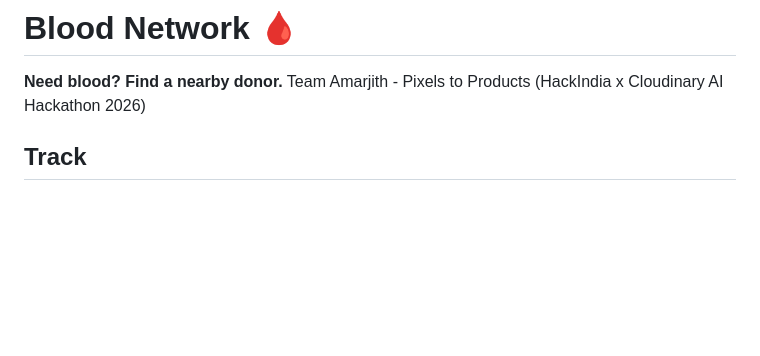
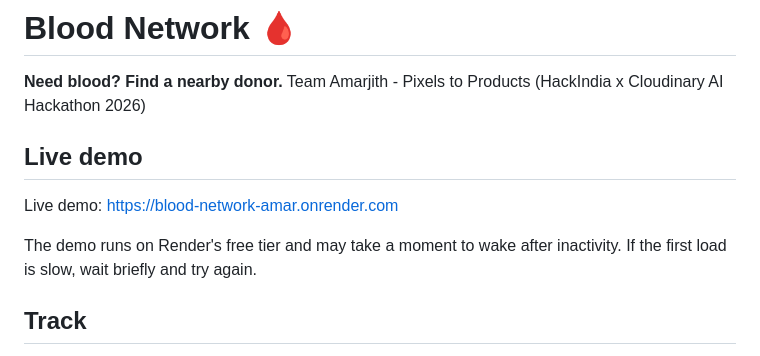
Before and after one commit to HackIndiaXYZ/pixels-to-products-cloudinary-ai-hackathon-2026-team-amarjith, a Markdown page: README.md, the part around the change. GitHub-like rendering; blank space fills up the shorter version.

Commit message:
Add live demo URL and free-tier wake-up note to README

```diff
--- a/README.md
+++ b/README.md
@@ -2,6 +2,12 @@
 
 **Need blood? Find a nearby donor.**
 Team Amarjith - Pixels to Products (HackIndia x Cloudinary AI Hackathon 2026)
+
+## Live demo
+
+Live demo: https://blood-network-amar.onrender.com
+
+The demo runs on Render's free tier and may take a moment to wake after inactivity. If the first load is slow, wait briefly and try again.
 
 ## Track
 Pixels to Products: turning images (reports, IDs, auto-generated cards) into a working real-world product, with Cloudinary doing the image work.
```
